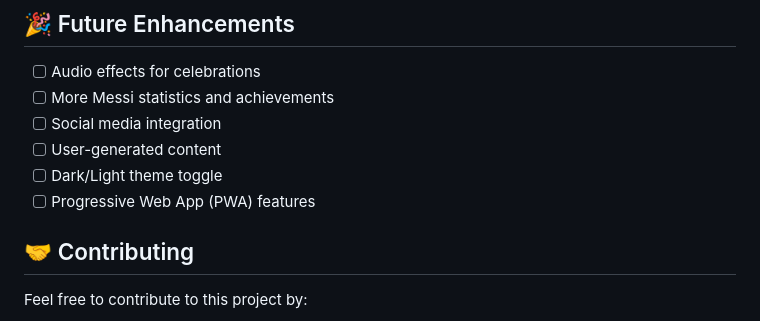
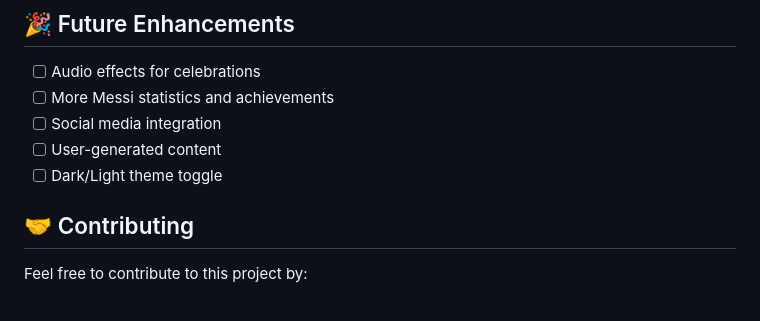
Before and after one commit to Minh111104/Messi-website, a Markdown page: README.md, the part around the change. Rendered like a GitHub page.

Commit message:
docs: Remove PWA features from roadmap
Removed PWA features from the project roadmap.

```diff
--- a/README.md
+++ b/README.md
@@ -160,7 +160,6 @@ Messi-website/
 - [ ] Social media integration
 - [ ] User-generated content
 - [ ] Dark/Light theme toggle
-- [ ] Progressive Web App (PWA) features
 
 ## 🤝 Contributing
 
```
